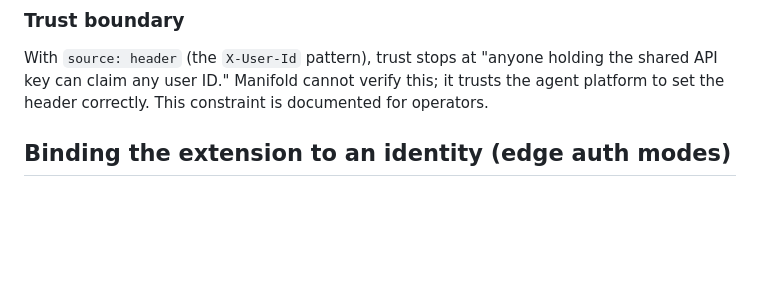
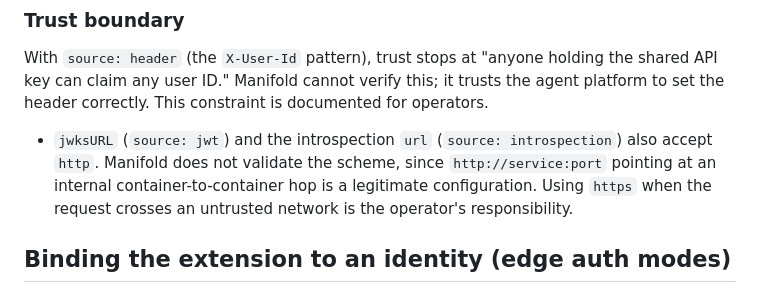
Before and after one commit to nonchan7720/manifold, a Markdown page: docs/design/webmcp-reverse-gateway.md, the part around the change. GitHub-like rendering; blank space fills up the shorter version.

```diff
--- a/docs/design/webmcp-reverse-gateway.md
+++ b/docs/design/webmcp-reverse-gateway.md
@@ -107,6 +107,8 @@ If the only credential is a rotating opaque key, no stable identifier exists any
 ### Trust boundary
 
 With `source: header` (the `X-User-Id` pattern), trust stops at "anyone holding the shared API key can claim any user ID." Manifold cannot verify this; it trusts the agent platform to set the header correctly. This constraint is documented for operators.
+
+- `jwksURL` (`source: jwt`) and the introspection `url` (`source: introspection`) also accept `http`. Manifold does not validate the scheme, since `http://service:port` pointing at an internal container-to-container hop is a legitimate configuration. Using `https` when the request crosses an untrusted network is the operator's responsibility.
 
 ## Binding the extension to an identity (edge auth modes)
 
```
Also changed, not shown: docs/design/webmcp-reverse-gateway-phase2.ja.md (+3 -3 lines), docs/design/webmcp-reverse-gateway.ja.md (+2 -0 lines).
